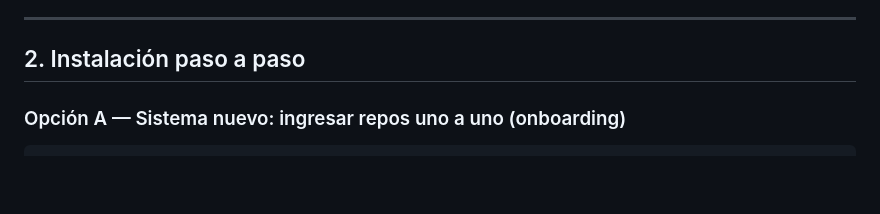
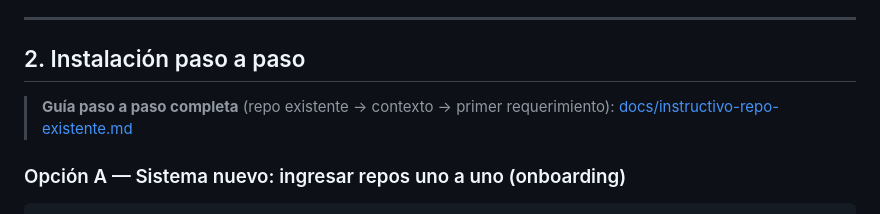
Before and after one commit to mmaripanguec/dev-sdd-kit, a Markdown page: README.md, the part around the change. Drawn GitHub-style; blank space fills up the shorter version.

```diff
--- a/README.md
+++ b/README.md
@@ -54,6 +54,9 @@ Sistema de ejemplo preconfigurado en `repos.yaml`: **homebanking**
 ---
 
 ## 2. Instalación paso a paso
+
+> **Guía paso a paso completa** (repo existente → contexto → primer
+> requerimiento): [docs/instructivo-repo-existente.md](docs/instructivo-repo-existente.md)
 
 ### Opción A — Sistema nuevo: ingresar repos uno a uno (onboarding)
 
```
Also changed, not shown: docs/instructivo-repo-existente.md (added, +150 -0 lines).
